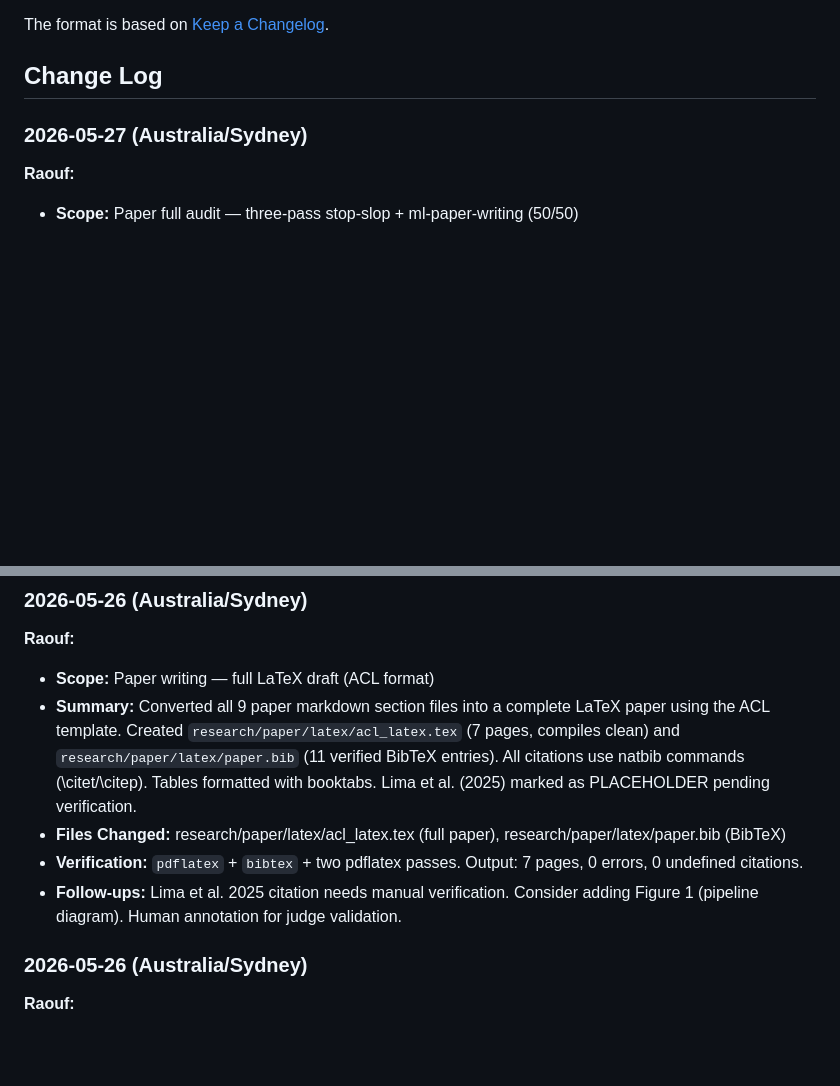
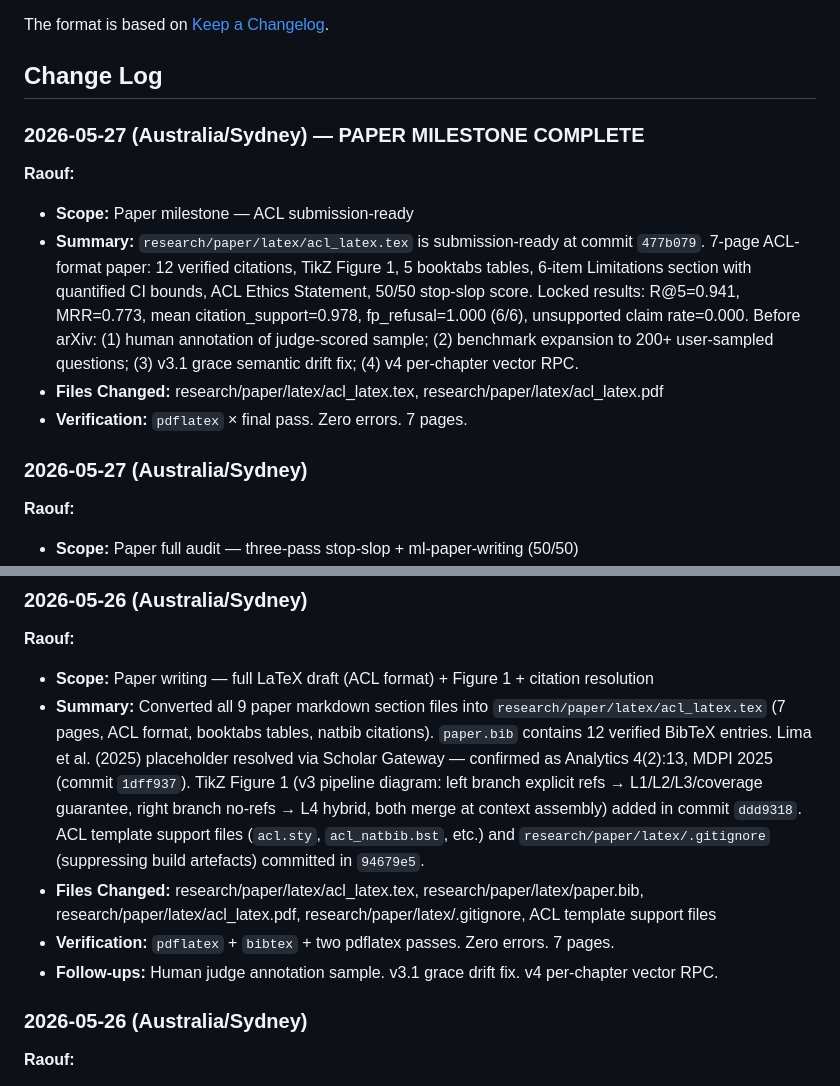
Before and after one commit to Raoof128/Aion, a Markdown page: CHANGELOG.md, 2 parts joined by grey strips. GitHub-like rendering; blank space fills up the shorter version.

```diff
--- a/CHANGELOG.md
+++ b/CHANGELOG.md
@@ -5,6 +5,13 @@ All notable changes to this project will be documented in this file.
 The format is based on [Keep a Changelog](https://keepachangelog.com/en/1.1.0/).
 
 ## Change Log
+
+### 2026-05-27 (Australia/Sydney) — PAPER MILESTONE COMPLETE
+**Raouf:**
+- **Scope:** Paper milestone — ACL submission-ready
+- **Summary:** `research/paper/latex/acl_latex.tex` is submission-ready at commit `477b079`. 7-page ACL-format paper: 12 verified citations, TikZ Figure 1, 5 booktabs tables, 6-item Limitations section with quantified CI bounds, ACL Ethics Statement, 50/50 stop-slop score. Locked results: R@5=0.941, MRR=0.773, mean citation_support=0.978, fp_refusal=1.000 (6/6), unsupported claim rate=0.000. Before arXiv: (1) human annotation of judge-scored sample; (2) benchmark expansion to 200+ user-sampled questions; (3) v3.1 grace semantic drift fix; (4) v4 per-chapter vector RPC.
+- **Files Changed:** research/paper/latex/acl_latex.tex, research/paper/latex/acl_latex.pdf
+- **Verification:** `pdflatex` × final pass. Zero errors. 7 pages.
 
 ### 2026-05-27 (Australia/Sydney)
 **Raouf:**
@@ -16,11 +23,11 @@ The format is based on [Keep a Changelog](https://keepachangelog.com/en/1.1.0/).
 
 ### 2026-05-26 (Australia/Sydney)
 **Raouf:**
-- **Scope:** Paper writing — full LaTeX draft (ACL format)
-- **Summary:** Converted all 9 paper markdown section files into a complete LaTeX paper using the ACL template. Created `research/paper/latex/acl_latex.tex` (7 pages, compiles clean) and `research/paper/latex/paper.bib` (11 verified BibTeX entries). All citations use natbib commands (\citet/\citep). Tables formatted with booktabs. Lima et al. (2025) marked as PLACEHOLDER pending verification.
-- **Files Changed:** research/paper/latex/acl_latex.tex (full paper), research/paper/latex/paper.bib (BibTeX)
-- **Verification:** `pdflatex` + `bibtex` + two pdflatex passes. Output: 7 pages, 0 errors, 0 undefined citations.
-- **Follow-ups:** Lima et al. 2025 citation needs manual verification. Consider adding Figure 1 (pipeline diagram). Human annotation for judge validation.
+- **Scope:** Paper writing — full LaTeX draft (ACL format) + Figure 1 + citation resolution
+- **Summary:** Converted all 9 paper markdown section files into `research/paper/latex/acl_latex.tex` (7 pages, ACL format, booktabs tables, natbib citations). `paper.bib` contains 12 verified BibTeX entries. Lima et al. (2025) placeholder resolved via Scholar Gateway — confirmed as Analytics 4(2):13, MDPI 2025 (commit `1dff937`). TikZ Figure 1 (v3 pipeline diagram: left branch explicit refs → L1/L2/L3/coverage guarantee, right branch no-refs → L4 hybrid, both merge at context assembly) added in commit `ddd9318`. ACL template support files (`acl.sty`, `acl_natbib.bst`, etc.) and `research/paper/latex/.gitignore` (suppressing build artefacts) committed in `94679e5`.
+- **Files Changed:** research/paper/latex/acl_latex.tex, research/paper/latex/paper.bib, research/paper/latex/acl_latex.pdf, research/paper/latex/.gitignore, ACL template support files
+- **Verification:** `pdflatex` + `bibtex` + two pdflatex passes. Zero errors. 7 pages.
+- **Follow-ups:** Human judge annotation sample. v3.1 grace drift fix. v4 per-chapter vector RPC.
 
 ### 2026-05-26 (Australia/Sydney)
 **Raouf:**
```
Also changed, not shown: AGENT.md (+11 -4 lines).
